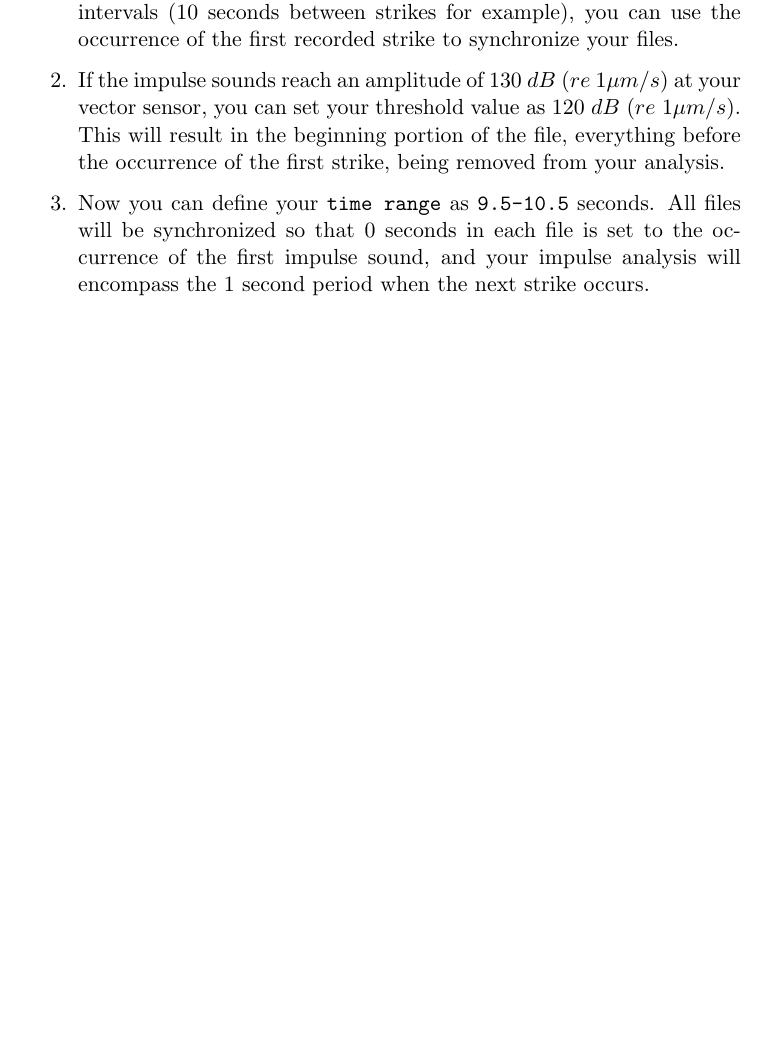
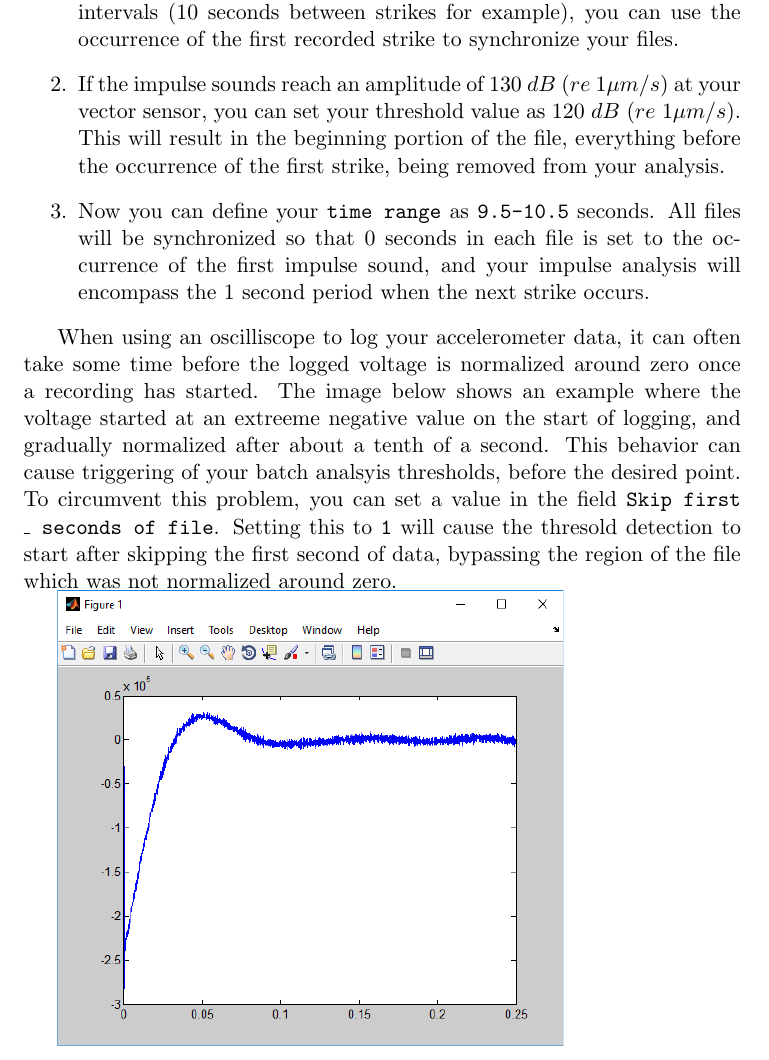
Before and after one commit to RTbecard/paPAM, a LaTeX document (User Manual/User Manual.tex): part of page 18 of 35 before the commit and part of page 18 of 36 after it, cut so that both start at the same text, the shorter picture padded with empty space. Compiled offline with pdfLaTeX.

Commit message:
Added 'skip first _ seconds' to manual.

```diff
--- a/User Manual/User Manual.tex
+++ b/User Manual/User Manual.tex
@@ -266,6 +266,14 @@ To avoid the tedious task of manually clipping all your files, you can use the \
 \item If the impulse sounds reach an amplitude of $130\ dB\ (re\ 1 \mu m/s)$ at your vector sensor, you can set your threshold value as $120\ dB\ (re\ 1 \mu m/s)$.  This will result in the beginning portion of the file, everything before the occurrence of the first strike, being removed from your analysis.
 \item Now you can define your \texttt{time range} as \texttt{9.5-10.5} seconds.  All files will be synchronized so that 0 seconds in each file is set to the occurrence of the first impulse sound, and your impulse analysis will encompass the 1 second period when the next strike occurs.
 \end{enumerate}
+
+When using an oscilliscope to log your accelerometer data, it can often take some time before the logged voltage is normalized around zero once a recording has started.
+The image below shows an example where the voltage started at an extreeme negative value on the start of logging, and gradually normalized after about a tenth of a second.
+This behavior can cause triggering of your batch analsyis thresholds, before the desired point.
+To circumvent this problem, you can set a value in the field \texttt{Skip first \_ seconds of file}.
+Setting this to \texttt{1} will cause the thresold detection to start after skipping the first second of data, bypassing the region of the file which was not normalized around zero.
+
+\includegraphics[scale=0.6,clip = true,trim = 0 0 0 0]{14.png}\\
 
 \subsection{Settings Profile}
 As it takes some time to configure all your analysis settings, you can save your current settings to a profile for quick access later on.  Press \texttt{Save} to save all your currently selected settings to a profile, and \texttt{Load} to load your previously saved settings.  By pressing \texttt{Set as default}, your current settings will be automatically loaded the next time you start paPAM.
```
Also changed, not shown: User Manual/14.png (added), User Manual/User Manual.pdf, 6 other files.
